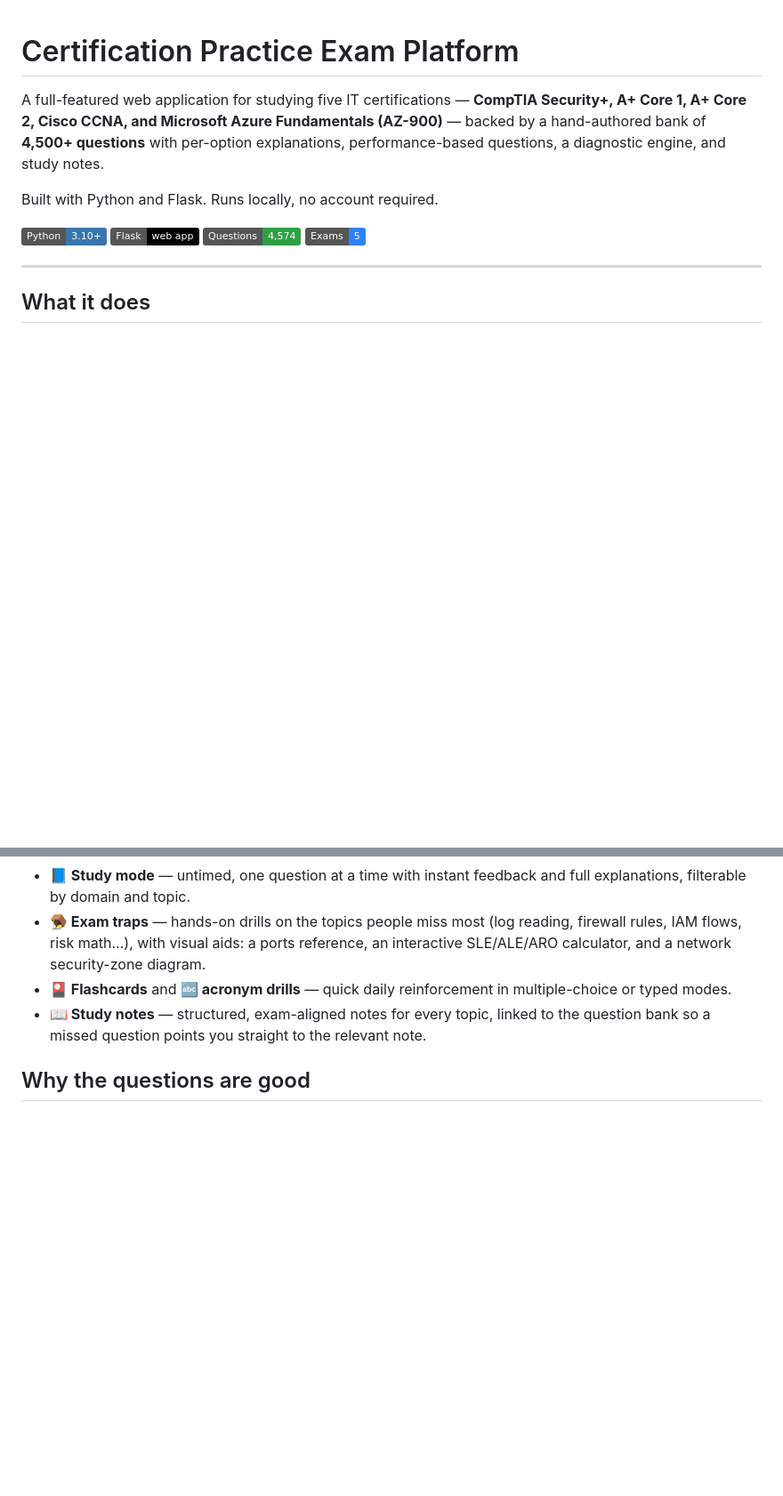
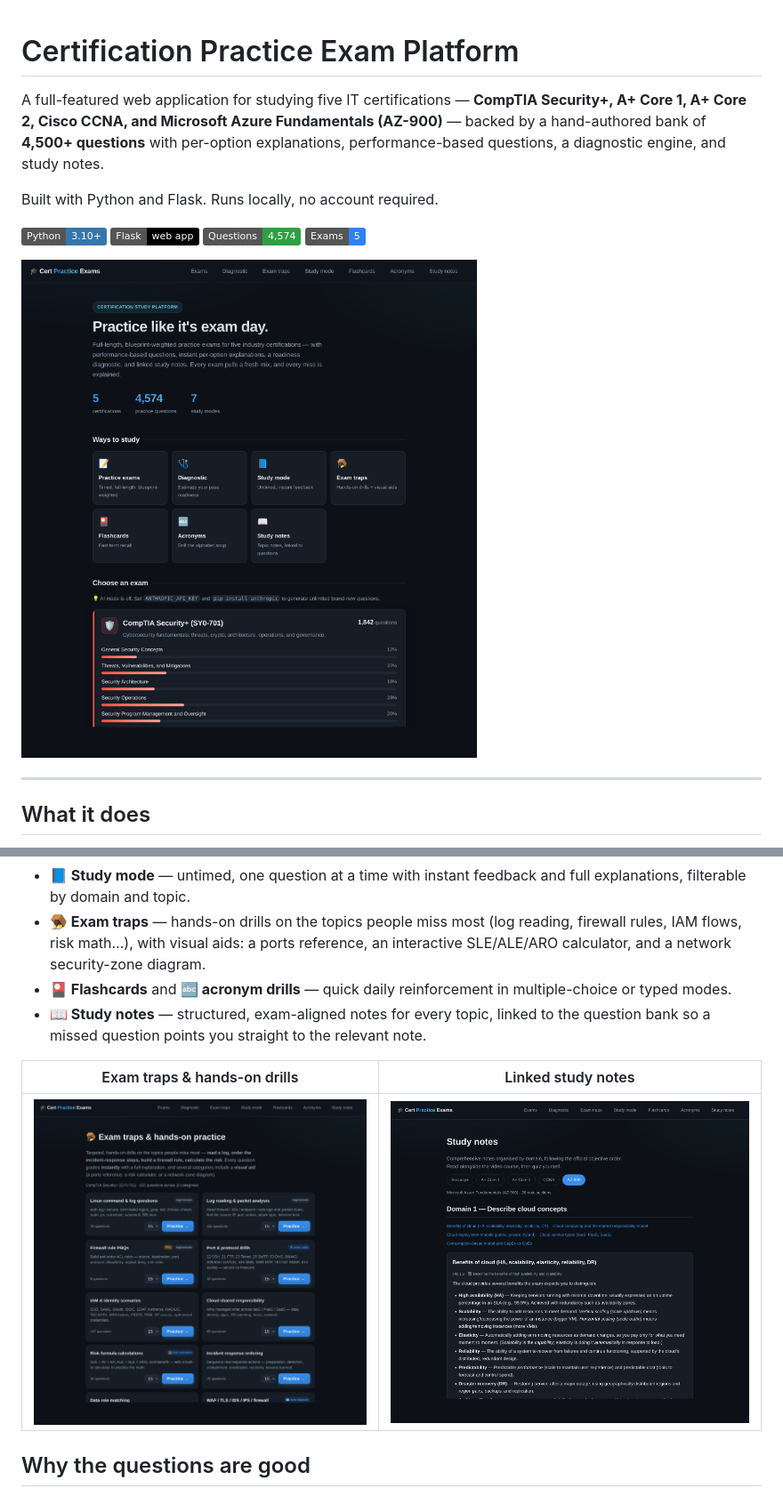
Before and after one commit to kodjoahenkorah-dot/IT-Cert-Prep, a Markdown page: README.md, 2 parts joined by grey strips. Shown at 89% size. GitHub-like rendering; pictures changed too: docs/screenshots/exam-traps.png (added), docs/screenshots/home.png (added), docs/screenshots/study-notes.png (added); badges without logos; blank space fills up the shorter version.

```diff
--- a/README.md
+++ b/README.md
@@ -10,6 +10,8 @@ Built with Python and Flask. Runs locally, no account required.
   <img alt="Questions" src="https://img.shields.io/badge/Questions-4%2C574-2ea043">
   <img alt="Exams" src="https://img.shields.io/badge/Exams-5-2f81f7">
 </p>
+
+![Home page](docs/screenshots/home.png)
 
 ---
 
@@ -37,6 +39,10 @@ Each exam is calibrated to match its real-world counterpart. The CompTIA and Cis
 - **🪤 Exam traps** — hands-on drills on the topics people miss most (log reading, firewall rules, IAM flows, risk math…), with visual aids: a ports reference, an interactive SLE/ALE/ARO calculator, and a network security-zone diagram.
 - **🎴 Flashcards** and **🔤 acronym drills** — quick daily reinforcement in multiple-choice or typed modes.
 - **📖 Study notes** — structured, exam-aligned notes for every topic, linked to the question bank so a missed question points you straight to the relevant note.
+
+| Exam traps & hands-on drills | Linked study notes |
+|---|---|
+| ![Exam traps](docs/screenshots/exam-traps.png) | ![Study notes](docs/screenshots/study-notes.png) |
 
 ## Why the questions are good
 
```
Also changed, not shown: 3 other files.
